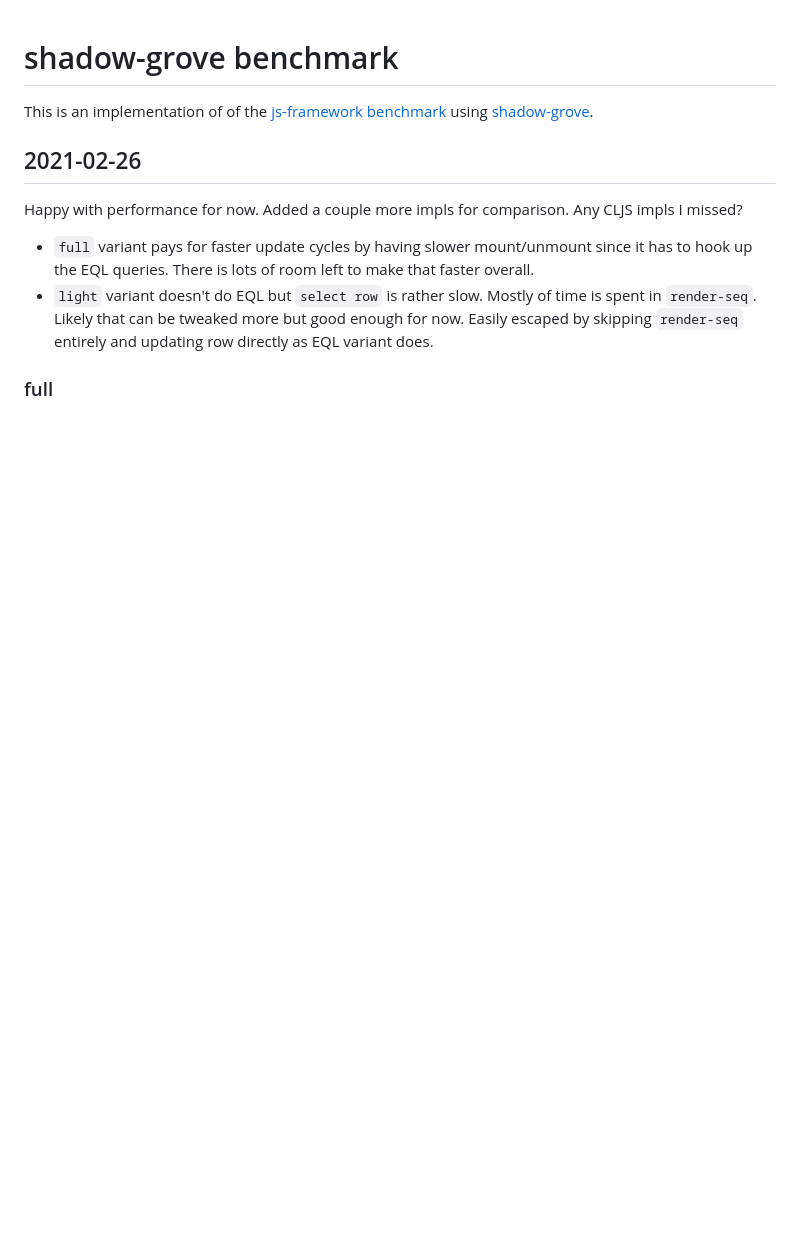
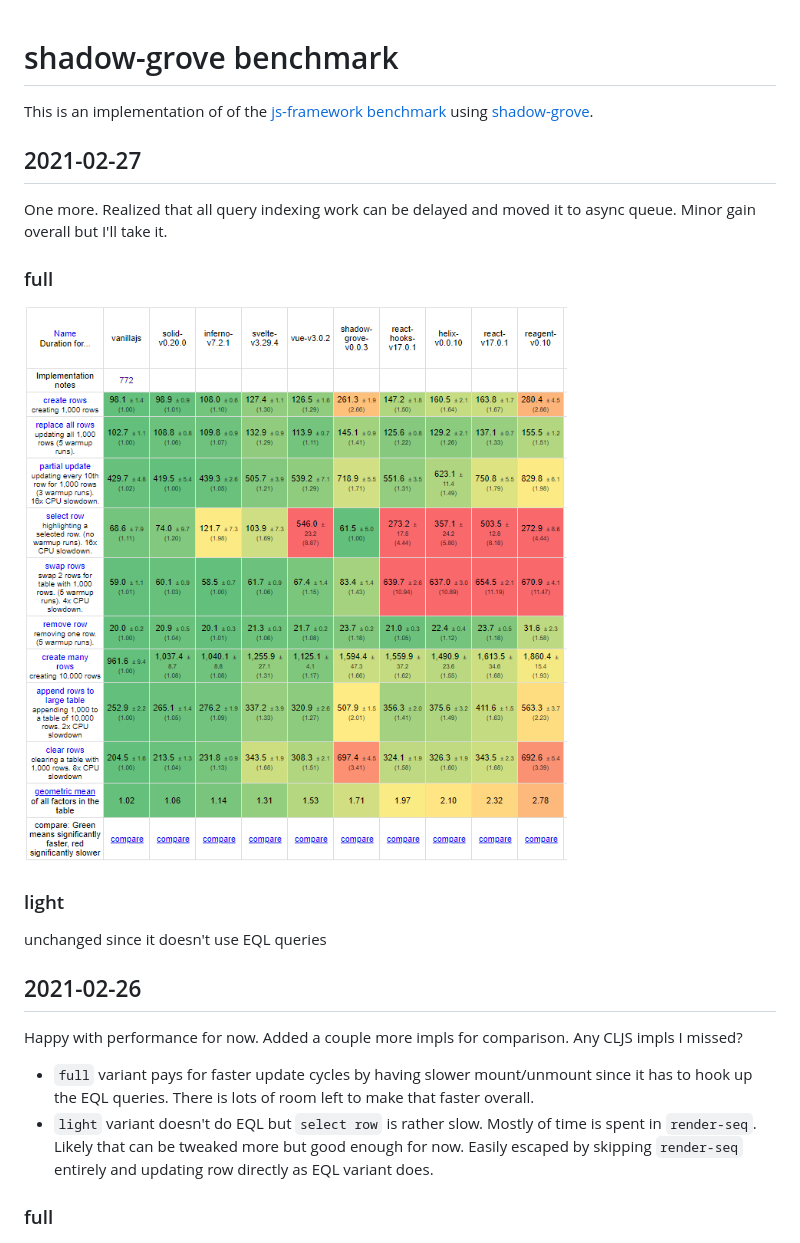
Before and after one commit to thheller/js-framework-shadow-grove, a Markdown page: README.md, the part around the change. GitHub-like rendering; pictures changed too: 2021-02-27--11-51.png (added); blank space fills up the shorter version.

Commit message:
ok one more

```diff
--- a/README.md
+++ b/README.md
@@ -1,6 +1,19 @@
 # shadow-grove benchmark
 
 This is an implementation of of the [js-framework benchmark](https://github.com/krausest/js-framework-benchmark) using [shadow-grove](https://github.com/thheller/shadow-experiments).
+
+
+## 2021-02-27
+
+One more. Realized that all query indexing work can be delayed and moved it to async queue. Minor gain overall but I'll take it.
+
+### full
+
+![Screenshot](2021-02-27--11-51.png)
+
+### light
+
+unchanged since it doesn't use EQL queries
 
 ## 2021-02-26
 
```
